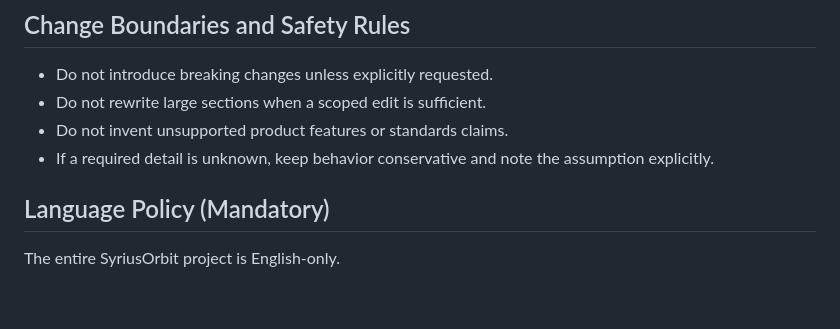
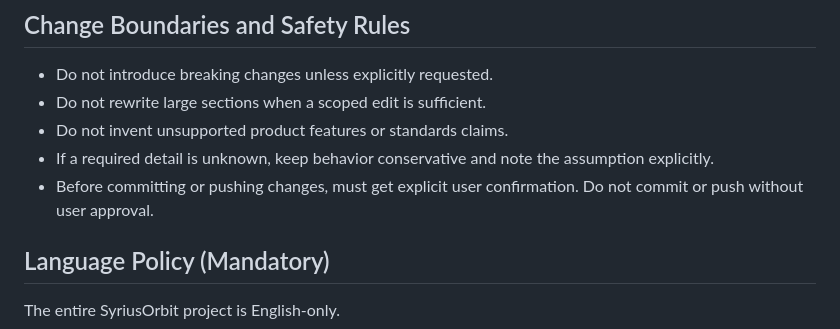
Before and after one commit to SyriusOrbit/syrius-orbit-contracts, a Markdown page: AI_DESCRIPTION.md, the part around the change. GitHub-like rendering; blank space fills up the shorter version.

Commit message:
Add safety rule: commit/push requires user confirmation

```diff
--- a/AI_DESCRIPTION.md
+++ b/AI_DESCRIPTION.md
@@ -95,6 +95,7 @@ A change is complete only when all checks below pass:
 - Do not rewrite large sections when a scoped edit is sufficient.
 - Do not invent unsupported product features or standards claims.
 - If a required detail is unknown, keep behavior conservative and note the assumption explicitly.
+- Before committing or pushing changes, must get explicit user confirmation. Do not commit or push without user approval.
 
 ## Language Policy (Mandatory)
 
```
